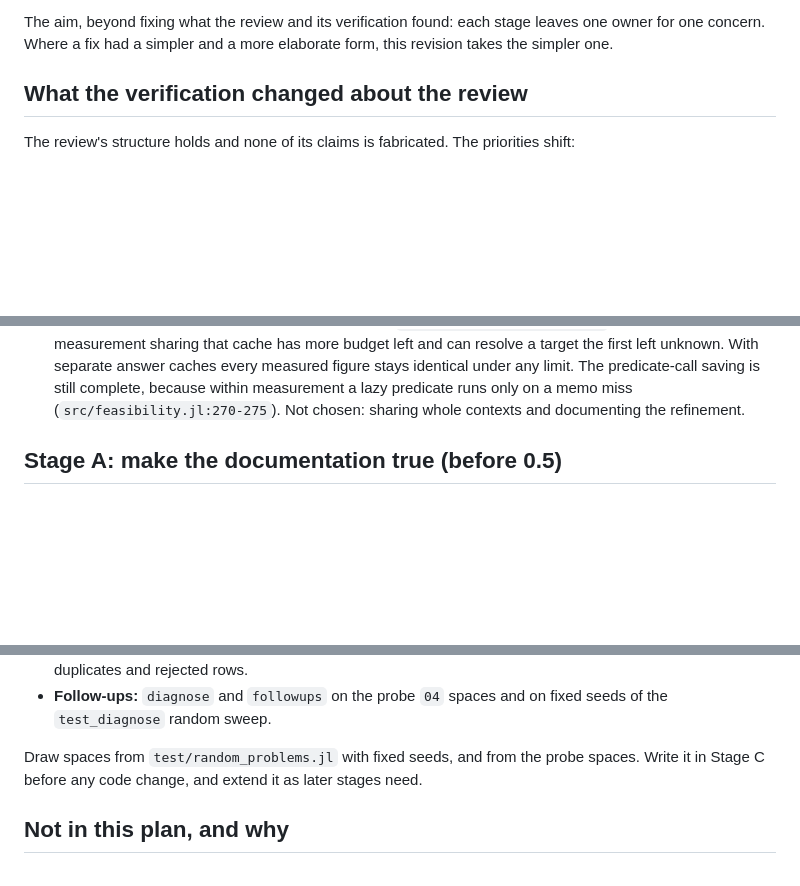
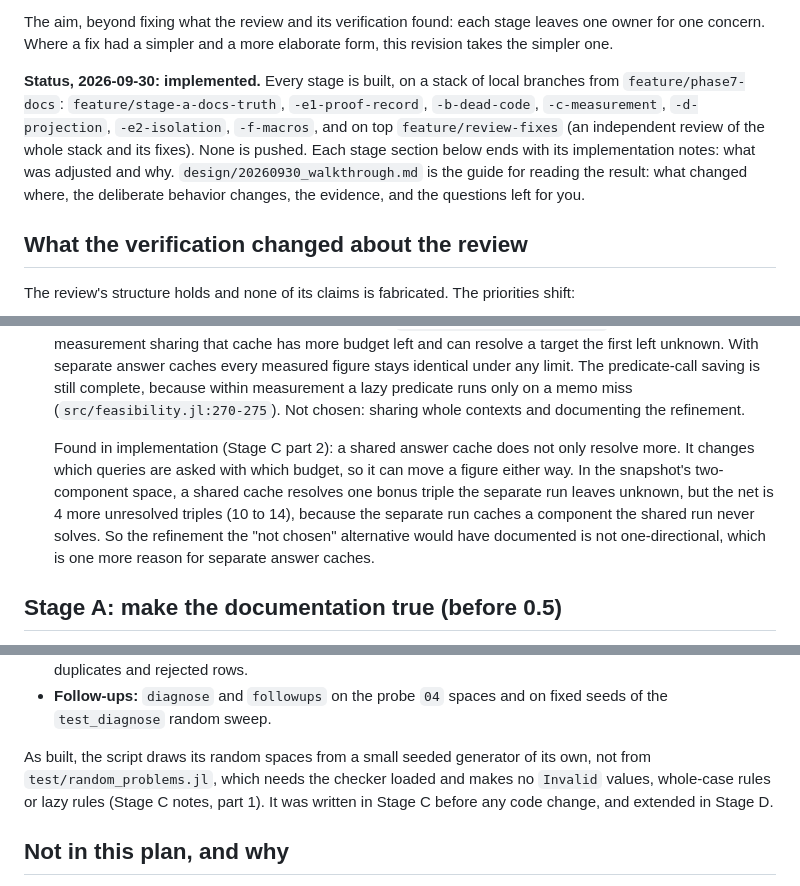
Before and after one commit to adolgert/UnitTestDesign.jl, a Markdown page: design/20260928_secondary_plan.md, 3 parts joined by grey strips. Rendered like a GitHub page; blank space fills up the shorter version.

```diff
--- a/design/20260928_secondary_plan.md
+++ b/design/20260928_secondary_plan.md
@@ -33,6 +33,16 @@ it could be built without a question. The 2026-09-30 revision:
 The aim, beyond fixing what the review and its verification found: each
 stage leaves one owner for one concern. Where a fix had a simpler and a
 more elaborate form, this revision takes the simpler one.
+
+**Status, 2026-09-30: implemented.** Every stage is built, on a stack of
+local branches from `feature/phase7-docs`: `feature/stage-a-docs-truth`,
+`-e1-proof-record`, `-b-dead-code`, `-c-measurement`, `-d-projection`,
+`-e2-isolation`, `-f-macros`, and on top `feature/review-fixes` (an
+independent review of the whole stack and its fixes). None is pushed. Each
+stage section below ends with its implementation notes: what was adjusted
+and why. `design/20260930_walkthrough.md` is the guide for reading the
+result: what changed where, the deliberate behavior changes, the evidence,
+and the questions left for you.
 
 ## What the verification changed about the review
 
@@ -132,6 +142,15 @@ All seven recommendations were accepted.
    because within measurement a lazy predicate runs only on a memo miss
    (`src/feasibility.jl:270-275`). Not chosen: sharing whole contexts and
    documenting the refinement.
+
+   Found in implementation (Stage C part 2): a shared answer cache does not
+   only resolve more. It changes which queries are asked with which budget,
+   so it can move a figure either way. In the snapshot's two-component
+   space, a shared cache resolves one bonus triple the separate run leaves
+   unknown, but the net is 4 more unresolved triples (10 to 14), because the
+   separate run caches a component the shared run never solves. So the
+   refinement the "not chosen" alternative would have documented is not
+   one-directional, which is one more reason for separate answer caches.
 
 ## Stage A: make the documentation true (before 0.5)
 
@@ -1918,9 +1937,11 @@ The corpus has three parts, each run at the default limits and at a tight
 - **Follow-ups:** `diagnose` and `followups` on the probe `04` spaces and
   on fixed seeds of the `test_diagnose` random sweep.
 
-Draw spaces from `test/random_problems.jl` with fixed seeds, and from the
-probe spaces. Write it in Stage C before any code change, and extend it as
-later stages need.
+As built, the script draws its random spaces from a small seeded generator
+of its own, not from `test/random_problems.jl`, which needs the checker
+loaded and makes no `Invalid` values, whole-case rules or lazy rules
+(Stage C notes, part 1). It was written in Stage C before any code change,
+and extended in Stage D.
 
 ## Not in this plan, and why
 
```
Also changed, not shown: other parts of design/20260928_secondary_plan.md (+30 -25 lines), design/20260930_walkthrough.md (added, +277 -0 lines).
